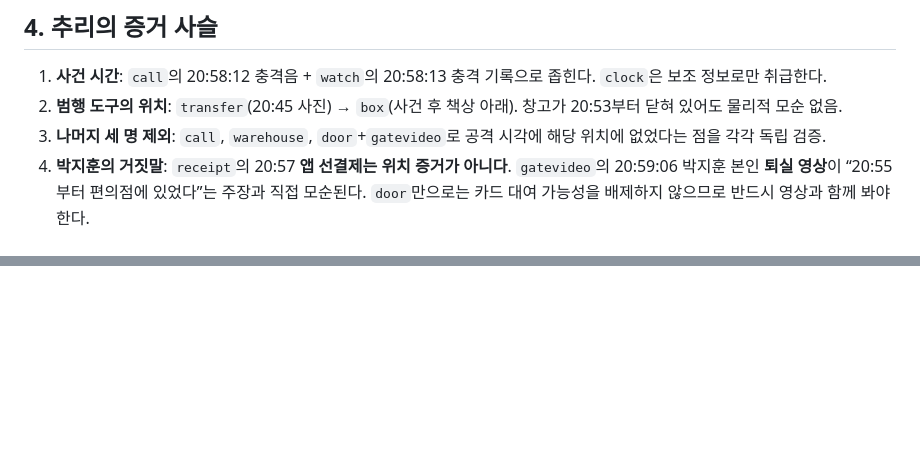
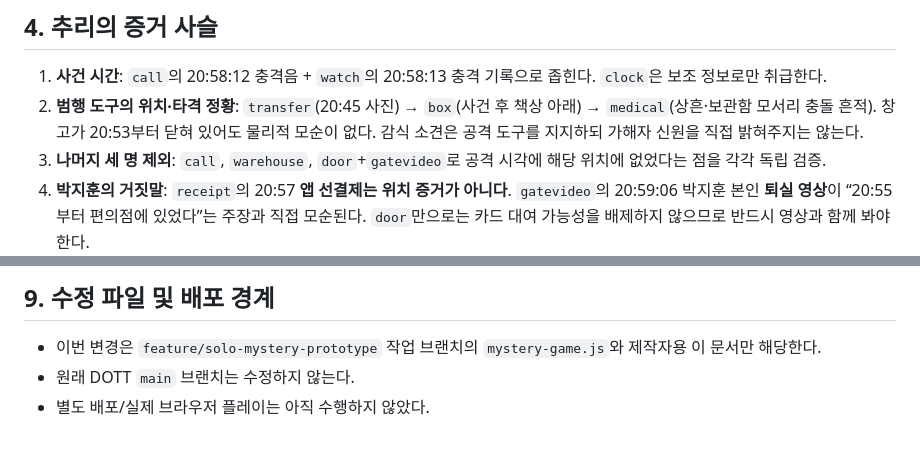
Before and after one commit to dott-dopamin/dott, a Markdown page: mystery-case001-QA.md, 2 parts joined by grey strips. Rendered like a GitHub page; blank space fills up the shorter version.

```diff
--- a/mystery-case001-QA.md
+++ b/mystery-case001-QA.md
@@ -53,7 +53,7 @@
 ## 4. 추리의 증거 사슬
 
 1. **사건 시간**: `call`의 20:58:12 충격음 + `watch`의 20:58:13 충격 기록으로 좁힌다. `clock`은 보조 정보로만 취급한다.
-2. **범행 도구의 위치**: `transfer`(20:45 사진) → `box`(사건 후 책상 아래). 창고가 20:53부터 닫혀 있어도 물리적 모순 없음.
+2. **범행 도구의 위치·타격 정황**: `transfer`(20:45 사진) → `box`(사건 후 책상 아래) → `medical`(상흔·보관함 모서리 충돌 흔적). 창고가 20:53부터 닫혀 있어도 물리적 모순이 없다. 감식 소견은 공격 도구를 지지하되 가해자 신원을 직접 밝혀주지는 않는다.
 3. **나머지 세 명 제외**: `call`, `warehouse`, `door`+`gatevideo`로 공격 시각에 해당 위치에 없었다는 점을 각각 독립 검증.
 4. **박지훈의 거짓말**: `receipt`의 20:57 **앱 선결제는 위치 증거가 아니다**. `gatevideo`의 20:59:06 박지훈 본인 **퇴실 영상**이 “20:55부터 편의점에 있었다”는 주장과 직접 모순된다. `door`만으로는 카드 대여 가능성을 배제하지 않으므로 반드시 영상과 함께 봐야 한다.
 5. **현장 연결**: `group`에서 20:50 소매 정상 → `gatevideo`에서 20:59:06 찢어진 소매 → `fiber`, `sleeve`에서 도구 직물과 유사. 정밀 감정이 없어 **물리적 정황**이지 단독 확증이라고 쓰지 않는다.
@@ -93,0 +127,5 @@
+## 9. 수정 파일 및 배포 경계
+
+- 이번 변경은 `feature/solo-mystery-prototype` 작업 브랜치의 `mystery-game.js`와 제작자용 이 문서만 해당한다.
+- 원래 DOTT `main` 브랜치는 수정하지 않는다.
+- 별도 배포/실제 브라우저 플레이는 아직 수행하지 않았다.
```
Also changed, not shown: other parts of mystery-case001-QA.md (+35 -2 lines).
